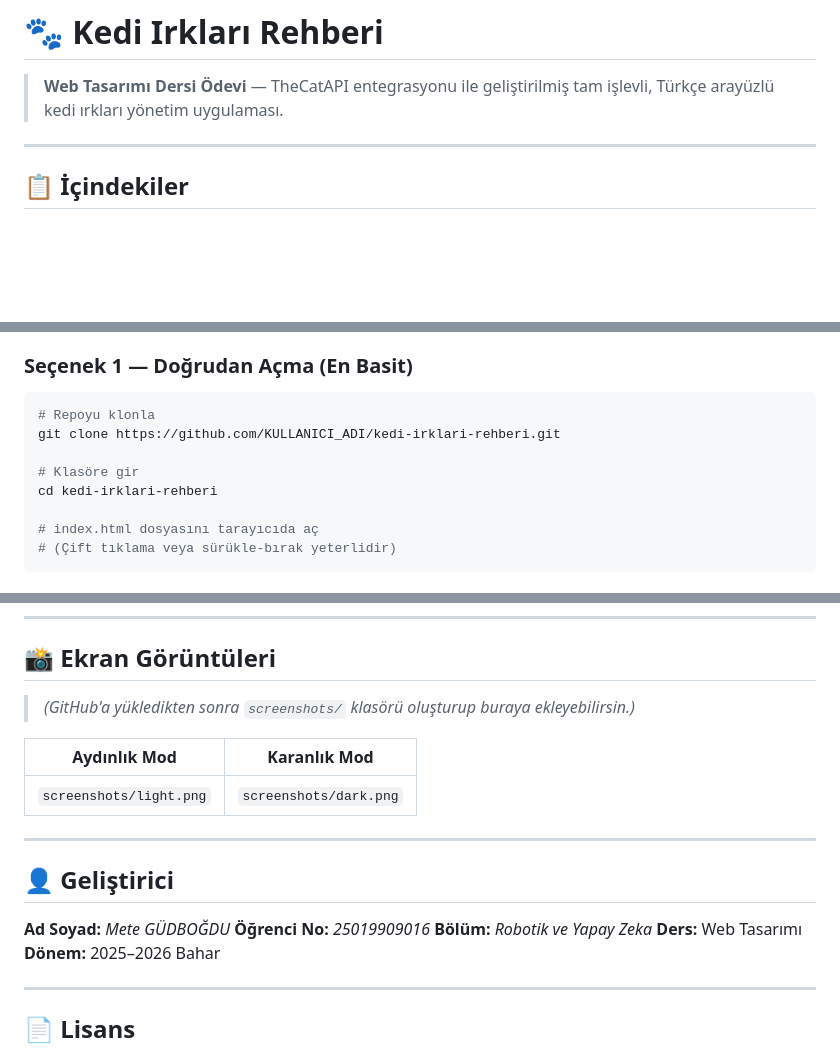
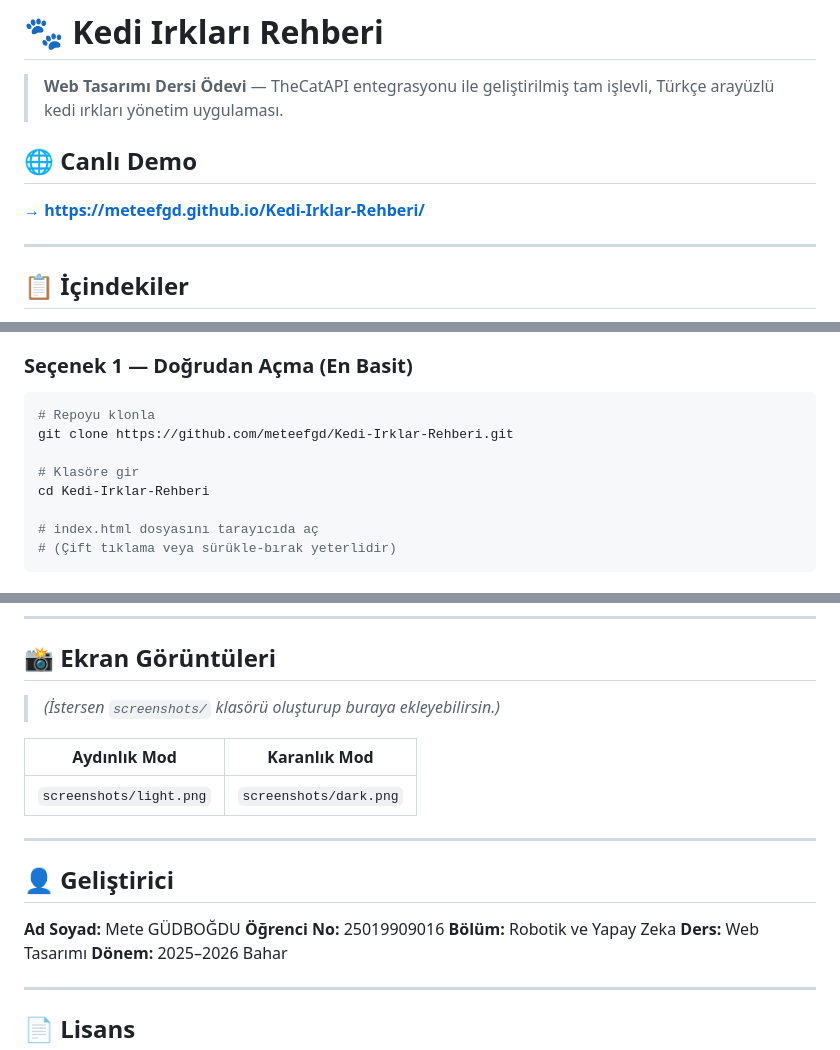
Before and after one commit to meteefgd/Kedi-Irklar-Rehberi, a Markdown page: README.md, 3 parts joined by grey strips. Drawn GitHub-style; blank space fills up the shorter version.

Commit message:
Update README.md for clarity and links

````diff
--- a/README.md
+++ b/README.md
@@ -1,6 +1,10 @@
 # 🐾 Kedi Irkları Rehberi
 
 > **Web Tasarımı Dersi Ödevi** — TheCatAPI entegrasyonu ile geliştirilmiş tam işlevli, Türkçe arayüzlü kedi ırkları yönetim uygulaması.
+
+## 🌐 Canlı Demo
+
+**[→ https://meteefgd.github.io/Kedi-Irklar-Rehberi/](https://meteefgd.github.io/Kedi-Irklar-Rehberi/)**
 
 ---
 
@@ -109,10 +113,10 @@ kedi-irklari-rehberi/
 ### Seçenek 1 — Doğrudan Açma (En Basit)
 ```bash
 # Repoyu klonla
-git clone https://github.com/KULLANICI_ADI/kedi-irklari-rehberi.git
+git clone https://github.com/meteefgd/Kedi-Irklar-Rehberi.git
 
 # Klasöre gir
-cd kedi-irklari-rehberi
+cd Kedi-Irklar-Rehberi
 
 # index.html dosyasını tarayıcıda aç
 # (Çift tıklama veya sürükle-bırak yeterlidir)
@@ -226,7 +230,7 @@ deleteBreed(id)
 
 ## 📸 Ekran Görüntüleri
 
-> *(GitHub'a yükledikten sonra `screenshots/` klasörü oluşturup buraya ekleyebilirsin.)*
+> *(İstersen `screenshots/` klasörü oluşturup buraya ekleyebilirsin.)*
 
 | Aydınlık Mod | Karanlık Mod |
 |---|---|
@@ -236,9 +240,9 @@ deleteBreed(id)
 
 ## 👤 Geliştirici
 
-**Ad Soyad:** *Mete GÜDBOĞDU*
-**Öğrenci No:** *25019909016*
-**Bölüm:** *Robotik ve Yapay Zeka*
+**Ad Soyad:** Mete GÜDBOĞDU
+**Öğrenci No:** 25019909016
+**Bölüm:** Robotik ve Yapay Zeka
 **Ders:** Web Tasarımı
 **Dönem:** 2025–2026 Bahar
 
````
Also changed, not shown: other parts of README.md (+2 -2 lines).
